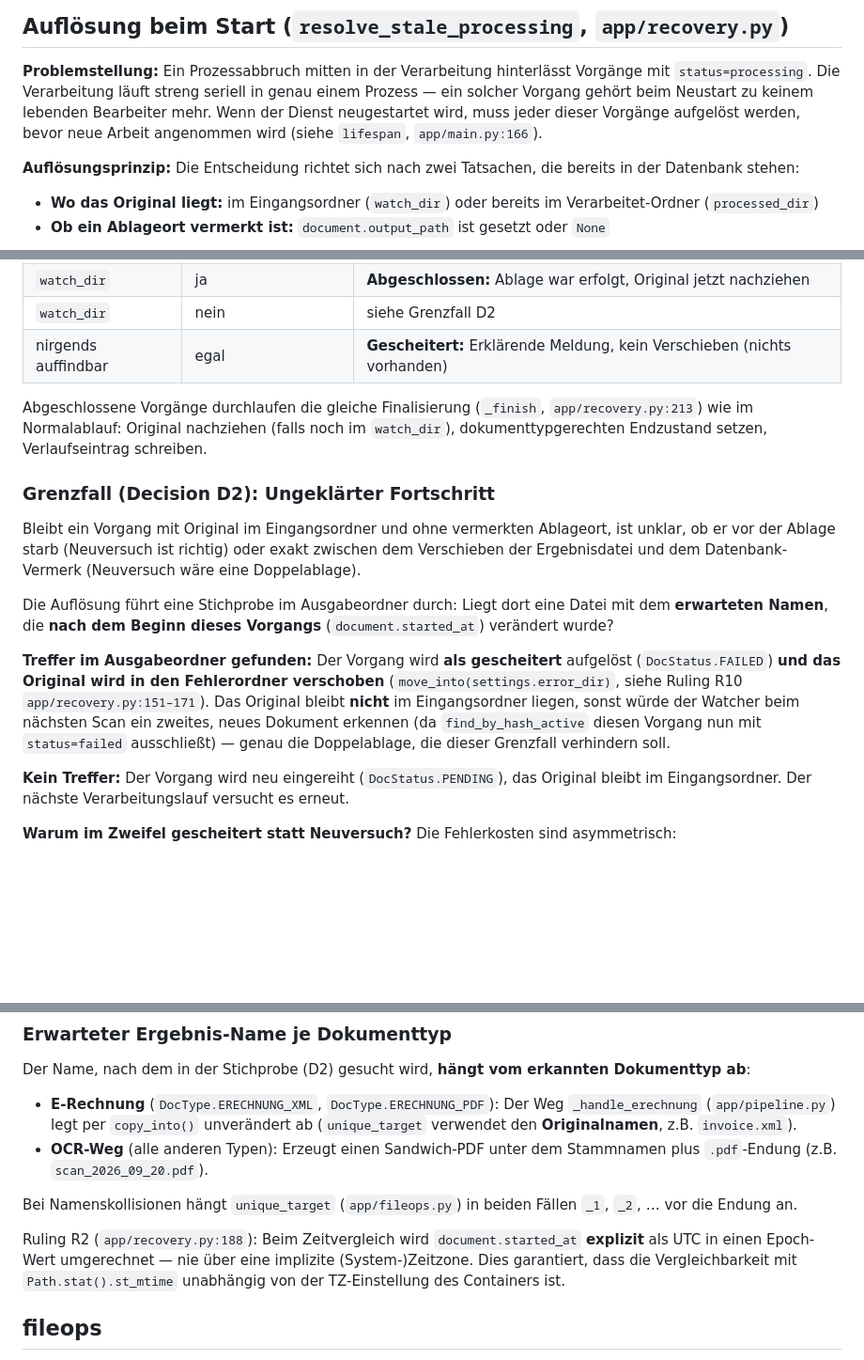
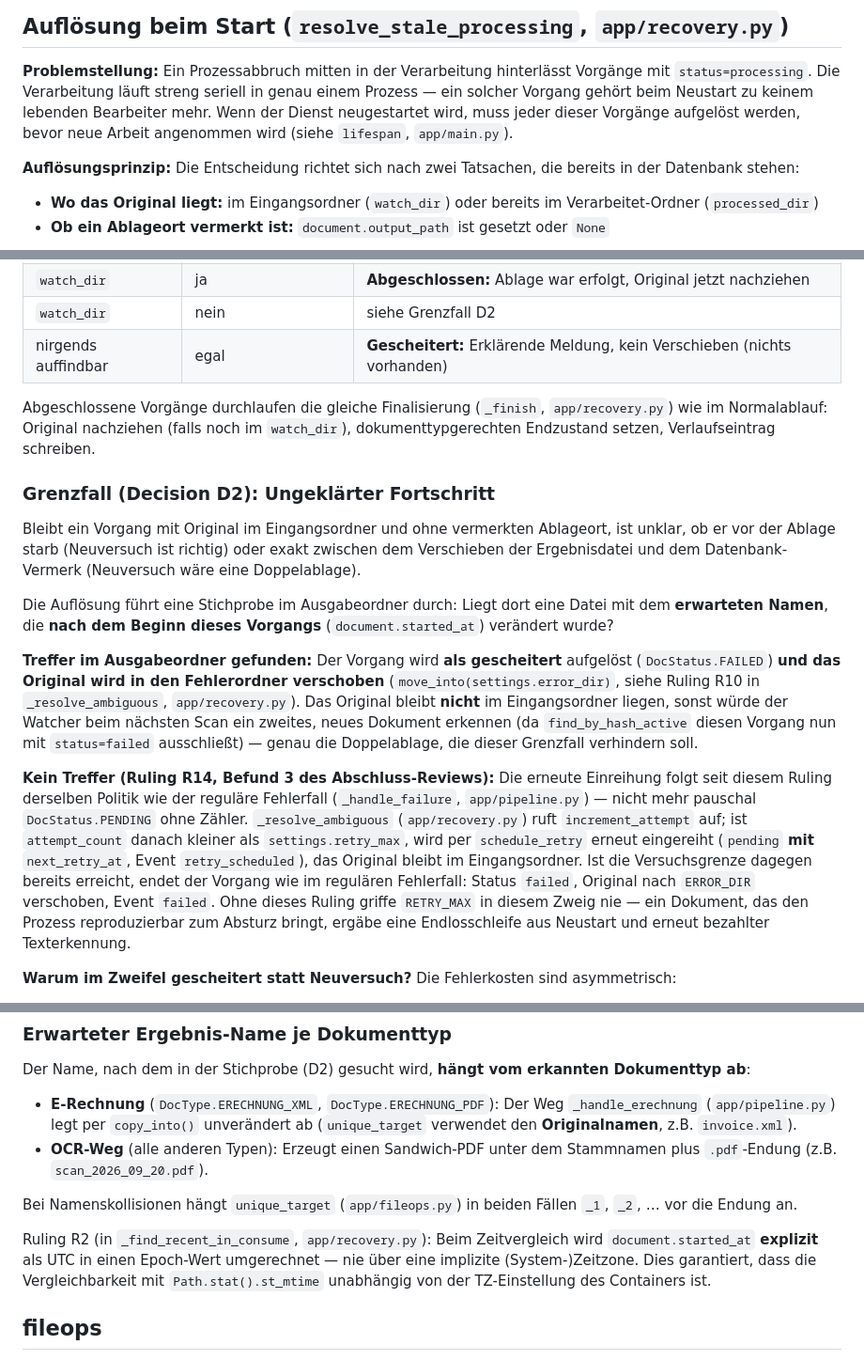
Before and after one commit to Hiwamashi/lector, a Markdown page: feature-documentation/pipeline-lifecycle-retry.md, 3 parts joined by grey strips. Shown at 94% size. Rendered like a GitHub page; blank space fills up the shorter version.

Commit message:
docs: Requeue-Verhalten nach dem Zaehler-Fix in Spec und Doku nachziehen
Der Requeue-Zweig der Aufloesung folgt seit dem letzten Fix derselben Politik wie
der regulaere Fehlerfall: Zaehler erhoehen, Backoff setzen, nach RETRY_MAX
endgueltig scheitern und das Original in den Fehlerordner. Spec und
Feature-Doku behaupteten weiterhin, der Vorgang werde "erneut zur Verarbeitung
eingereiht" - was bei erschoepften Versuchen nicht mehr stimmt. Beide Ausgaenge
sind jetzt beschrieben, Delta und Haupt-Spec bleiben wortgleich.

Die Zeilennummern-Verweise in der Feature-Doku sind durch Symbolnamen ersetzt.
Sie waren innerhalb dieser einen Change dreimal veraltet - Symbolnamen
verschieben sich nicht.

186 Tests gruen (Gegenprobe: kein Code angefasst), openspec validate --specs
gruen.

Co-Authored-By: Claude Opus 5 (1M context) <noreply@anthropic.com>

```diff
--- a/feature-documentation/pipeline-lifecycle-retry.md
+++ b/feature-documentation/pipeline-lifecycle-retry.md
@@ -31,7 +31,7 @@ Events entlang des Wegs: `preprocessing`, `ocr_chunk`, `built_pdf`, `moved_to_co
 `status=processing`. Die Verarbeitung läuft streng seriell in genau einem Prozess — ein solcher
 Vorgang gehört beim Neustart zu keinem lebenden Bearbeiter mehr. Wenn der Dienst neugestartet
 wird, muss jeder dieser Vorgänge aufgelöst werden, bevor neue Arbeit angenommen wird
-(siehe `lifespan`, `app/main.py:166`).
+(siehe `lifespan`, `app/main.py`).
 
 **Auflösungsprinzip:** Die Entscheidung richtet sich nach zwei Tatsachen, die bereits in der
 Datenbank stehen:
@@ -52,7 +52,7 @@ entfernt jede eingelesene Datei. Ein Fehlen beweist also nicht, dass die Ablage
 | `watch_dir` | nein | siehe Grenzfall D2 |
 | nirgends auffindbar | egal | **Gescheitert:** Erklärende Meldung, kein Verschieben (nichts vorhanden) |
 
-Abgeschlossene Vorgänge durchlaufen die gleiche Finalisierung (`_finish`, `app/recovery.py:213`)
+Abgeschlossene Vorgänge durchlaufen die gleiche Finalisierung (`_finish`, `app/recovery.py`)
 wie im Normalablauf: Original nachziehen (falls noch im `watch_dir`), dokumenttypgerechten
 Endzustand setzen, Verlaufseintrag schreiben.
 
@@ -68,13 +68,21 @@ wurde?
 
 **Treffer im Ausgabeordner gefunden:** Der Vorgang wird **als gescheitert** aufgelöst
 (`DocStatus.FAILED`) **und das Original wird in den Fehlerordner verschoben**
-(`move_into(settings.error_dir)`, siehe Ruling R10 `app/recovery.py:151–171`). Das Original
-bleibt **nicht** im Eingangsordner liegen, sonst würde der Watcher beim nächsten Scan ein
+(`move_into(settings.error_dir)`, siehe Ruling R10 in `_resolve_ambiguous`, `app/recovery.py`).
+Das Original bleibt **nicht** im Eingangsordner liegen, sonst würde der Watcher beim nächsten Scan ein
 zweites, neues Dokument erkennen (da `find_by_hash_active` diesen Vorgang nun mit `status=failed`
 ausschließt) — genau die Doppelablage, die dieser Grenzfall verhindern soll.
 
-**Kein Treffer:** Der Vorgang wird neu eingereiht (`DocStatus.PENDING`), das Original bleibt
-im Eingangsordner. Der nächste Verarbeitungslauf versucht es erneut.
+**Kein Treffer (Ruling R14, Befund 3 des Abschluss-Reviews):** Die erneute Einreihung folgt seit
+diesem Ruling derselben Politik wie der reguläre Fehlerfall (`_handle_failure`, `app/pipeline.py`)
+— nicht mehr pauschal `DocStatus.PENDING` ohne Zähler. `_resolve_ambiguous` (`app/recovery.py`)
+ruft `increment_attempt` auf; ist `attempt_count` danach kleiner als `settings.retry_max`, wird
+per `schedule_retry` erneut eingereiht (`pending` **mit** `next_retry_at`, Event
+`retry_scheduled`), das Original bleibt im Eingangsordner. Ist die Versuchsgrenze dagegen bereits
+erreicht, endet der Vorgang wie im regulären Fehlerfall: Status `failed`, Original nach
+`ERROR_DIR` verschoben, Event `failed`. Ohne dieses Ruling griffe `RETRY_MAX` in diesem Zweig nie
+— ein Dokument, das den Prozess reproduzierbar zum Absturz bringt, ergäbe eine Endlosschleife aus
+Neustart und erneut bezahlter Texterkennung.
 
 **Warum im Zweifel gescheitert statt Neuversuch?** Die Fehlerkosten sind asymmetrisch:
 - Ein zu Unrecht als gescheitert markierter Vorgang ist **sichtbar und reversibel:** ein Blick
@@ -97,10 +105,10 @@ Der Name, nach dem in der Stichprobe (D2) gesucht wird, **hängt vom erkannten D
 Bei Namenskollisionen hängt `unique_target` (`app/fileops.py`) in beiden Fällen
 `_1`, `_2`, … vor die Endung an.
 
-Ruling R2 (`app/recovery.py:188`): Beim Zeitvergleich wird `document.started_at` **explizit**
-als UTC in einen Epoch-Wert umgerechnet — nie über eine implizite (System-)Zeitzone. Dies
-garantiert, dass die Vergleichbarkeit mit `Path.stat().st_mtime` unabhängig von der TZ-Einstellung
-des Containers ist.
+Ruling R2 (in `_find_recent_in_consume`, `app/recovery.py`): Beim Zeitvergleich wird
+`document.started_at` **explizit** als UTC in einen Epoch-Wert umgerechnet — nie über eine
+implizite (System-)Zeitzone. Dies garantiert, dass die Vergleichbarkeit mit `Path.stat().st_mtime`
+unabhängig von der TZ-Einstellung des Containers ist.
 
 ## fileops
 
```
Also changed, not shown: 2 other files.
